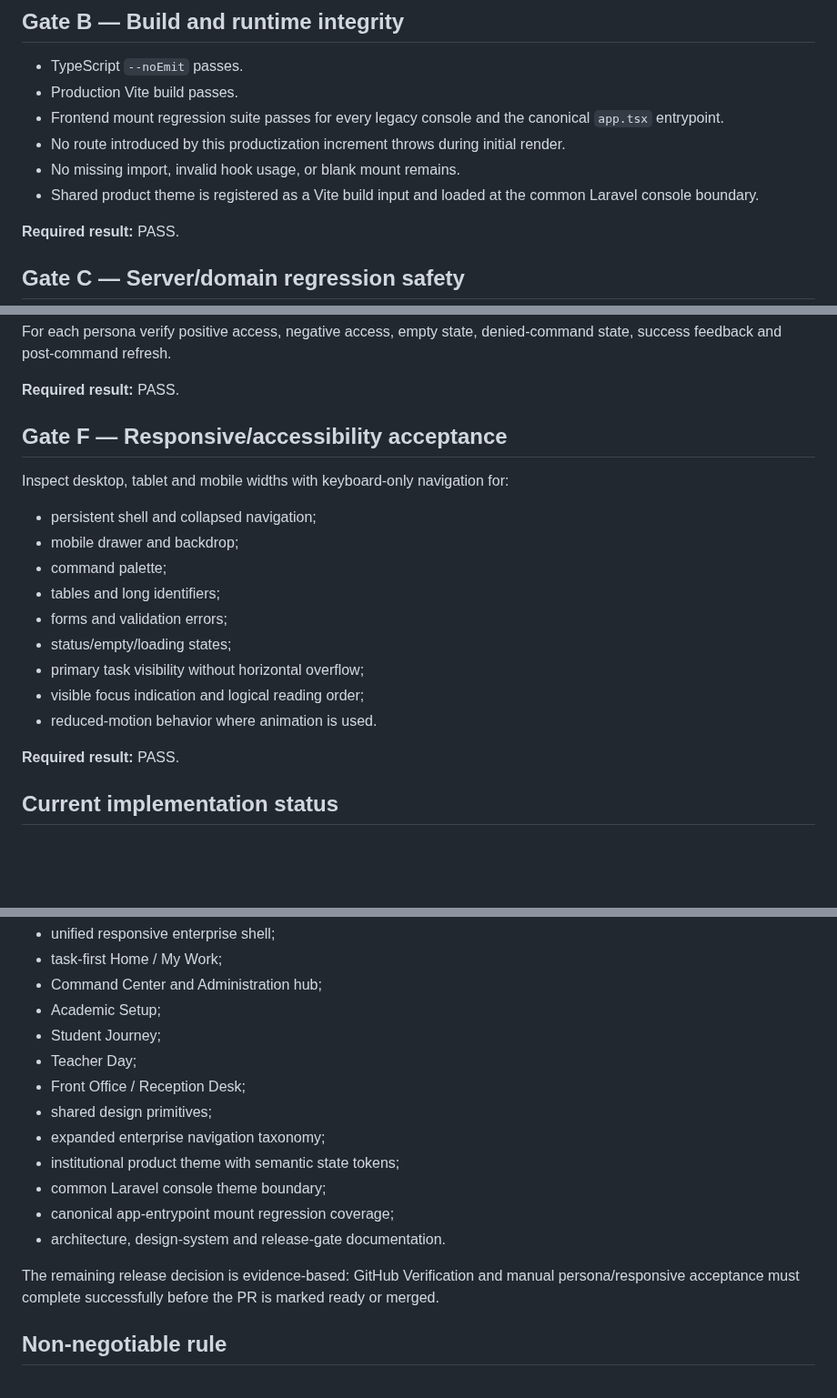
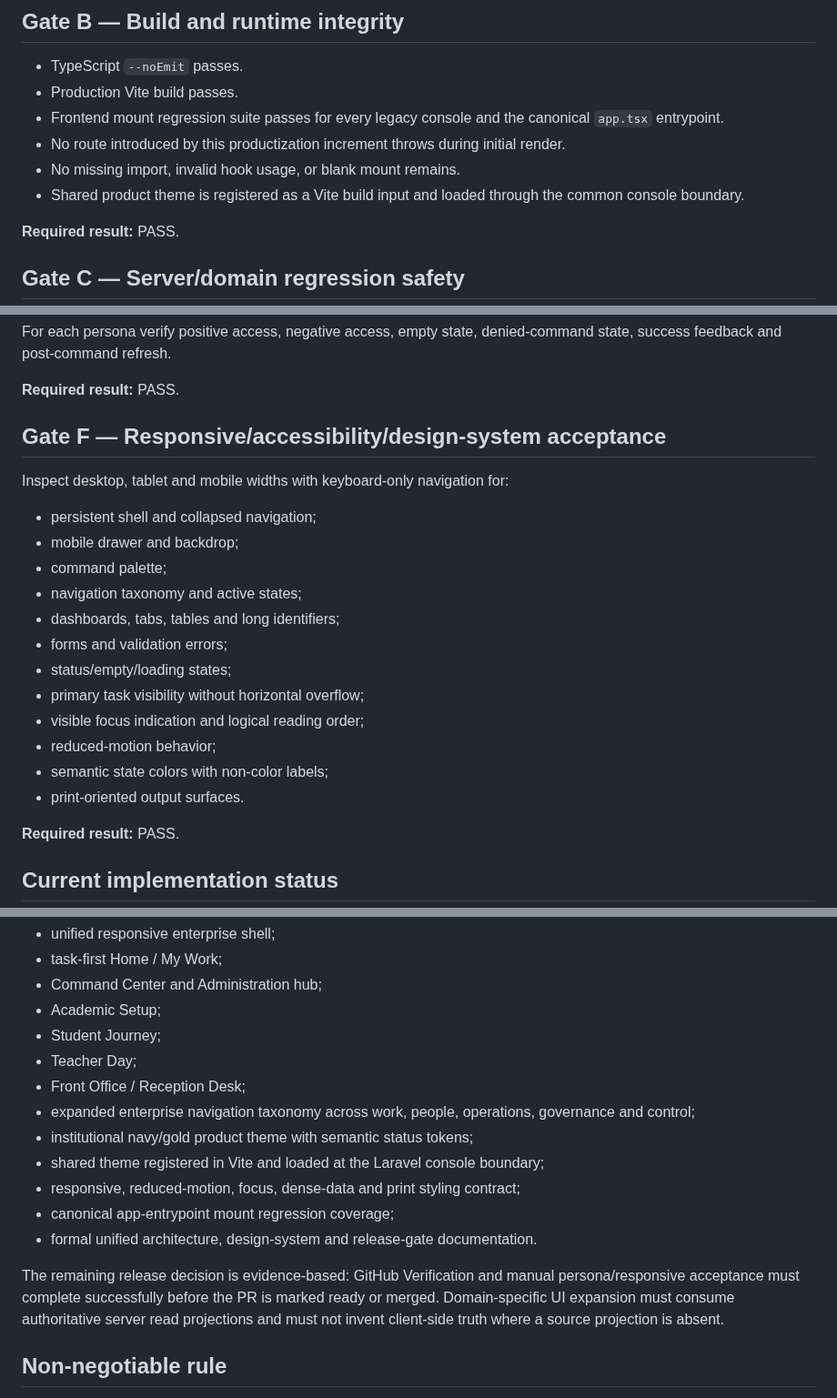
Before and after one commit to Frotan2/TOEFL-House, a Markdown page: docs/UNIFIED_EXPERIENCE_RELEASE_GATES_2026-09-09.md, 3 parts joined by grey strips. Shown at 91% size. Rendered like a GitHub page; blank space fills up the shorter version.

Commit message:
docs: align release gates with domain-wide design coverage

```diff
--- a/docs/UNIFIED_EXPERIENCE_RELEASE_GATES_2026-09-09.md
+++ b/docs/UNIFIED_EXPERIENCE_RELEASE_GATES_2026-09-09.md
@@ -21,7 +21,7 @@ This document is the completion contract for the unified employee experience. A
 - Frontend mount regression suite passes for every legacy console and the canonical `app.tsx` entrypoint.
 - No route introduced by this productization increment throws during initial render.
 - No missing import, invalid hook usage, or blank mount remains.
-- Shared product theme is registered as a Vite build input and loaded at the common Laravel console boundary.
+- Shared product theme is registered as a Vite build input and loaded through the common console boundary.
 
 **Required result:** PASS.
 
@@ -62,19 +62,22 @@ For each persona verify positive access, negative access, empty state, denied-co
 
 **Required result:** PASS.
 
-## Gate F — Responsive/accessibility acceptance
+## Gate F — Responsive/accessibility/design-system acceptance
 
 Inspect desktop, tablet and mobile widths with keyboard-only navigation for:
 
 - persistent shell and collapsed navigation;
 - mobile drawer and backdrop;
 - command palette;
-- tables and long identifiers;
+- navigation taxonomy and active states;
+- dashboards, tabs, tables and long identifiers;
 - forms and validation errors;
 - status/empty/loading states;
 - primary task visibility without horizontal overflow;
 - visible focus indication and logical reading order;
-- reduced-motion behavior where animation is used.
+- reduced-motion behavior;
+- semantic state colors with non-color labels;
+- print-oriented output surfaces.
 
 **Required result:** PASS.
 
@@ -89,14 +92,14 @@ Implemented in the current productization branch:
 - Student Journey;
 - Teacher Day;
 - Front Office / Reception Desk;
-- shared design primitives;
-- expanded enterprise navigation taxonomy;
-- institutional product theme with semantic state tokens;
-- common Laravel console theme boundary;
+- expanded enterprise navigation taxonomy across work, people, operations, governance and control;
+- institutional navy/gold product theme with semantic status tokens;
+- shared theme registered in Vite and loaded at the Laravel console boundary;
+- responsive, reduced-motion, focus, dense-data and print styling contract;
 - canonical app-entrypoint mount regression coverage;
-- architecture, design-system and release-gate documentation.
+- formal unified architecture, design-system and release-gate documentation.
 
-The remaining release decision is evidence-based: GitHub Verification and manual persona/responsive acceptance must complete successfully before the PR is marked ready or merged.
+The remaining release decision is evidence-based: GitHub Verification and manual persona/responsive acceptance must complete successfully before the PR is marked ready or merged. Domain-specific UI expansion must consume authoritative server read projections and must not invent client-side truth where a source projection is absent.
 
 ## Non-negotiable rule
 
```
Also changed, not shown: other parts of docs/UNIFIED_EXPERIENCE_RELEASE_GATES_2026-09-09.md (+1 -1 lines).
